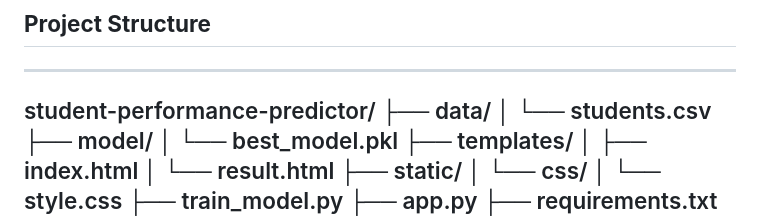
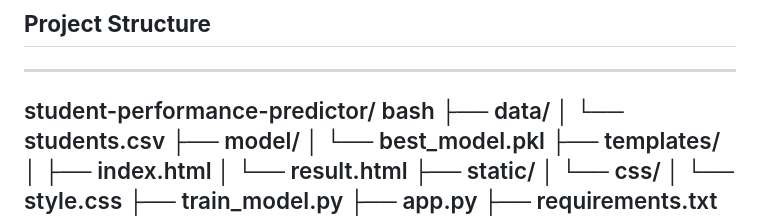
Before and after one commit to hassan-ali786/Student-Performance-Webapp, a Markdown page: Readme.md, the part around the change. Drawn GitHub-style.

```diff
--- a/Readme.md
+++ b/Readme.md
@@ -84,6 +84,7 @@ Best performing model:
 ## **Project Structure**
 ---
 student-performance-predictor/
+bash
 ├── data/
 │   └── students.csv
 ├── model/
```
